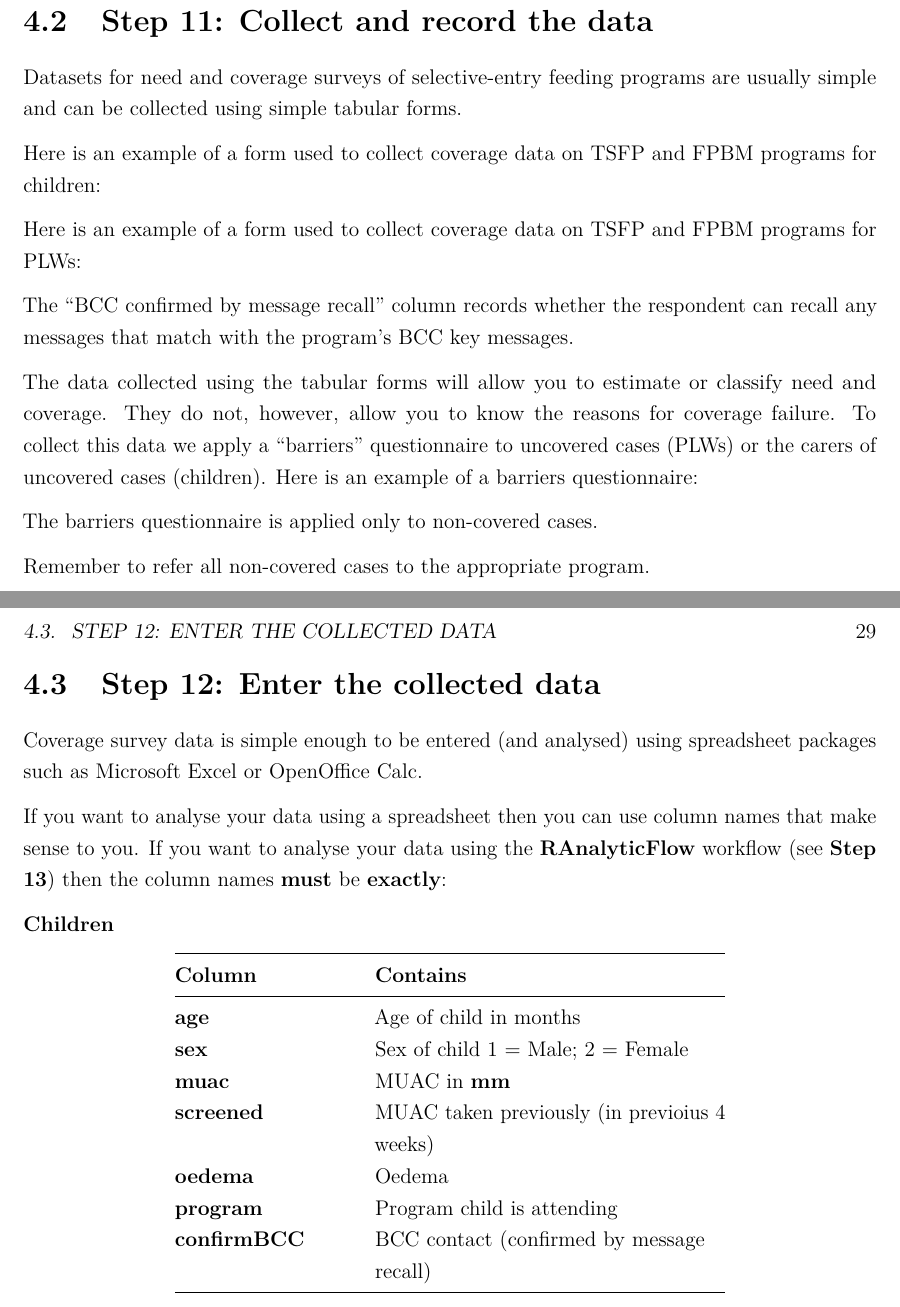
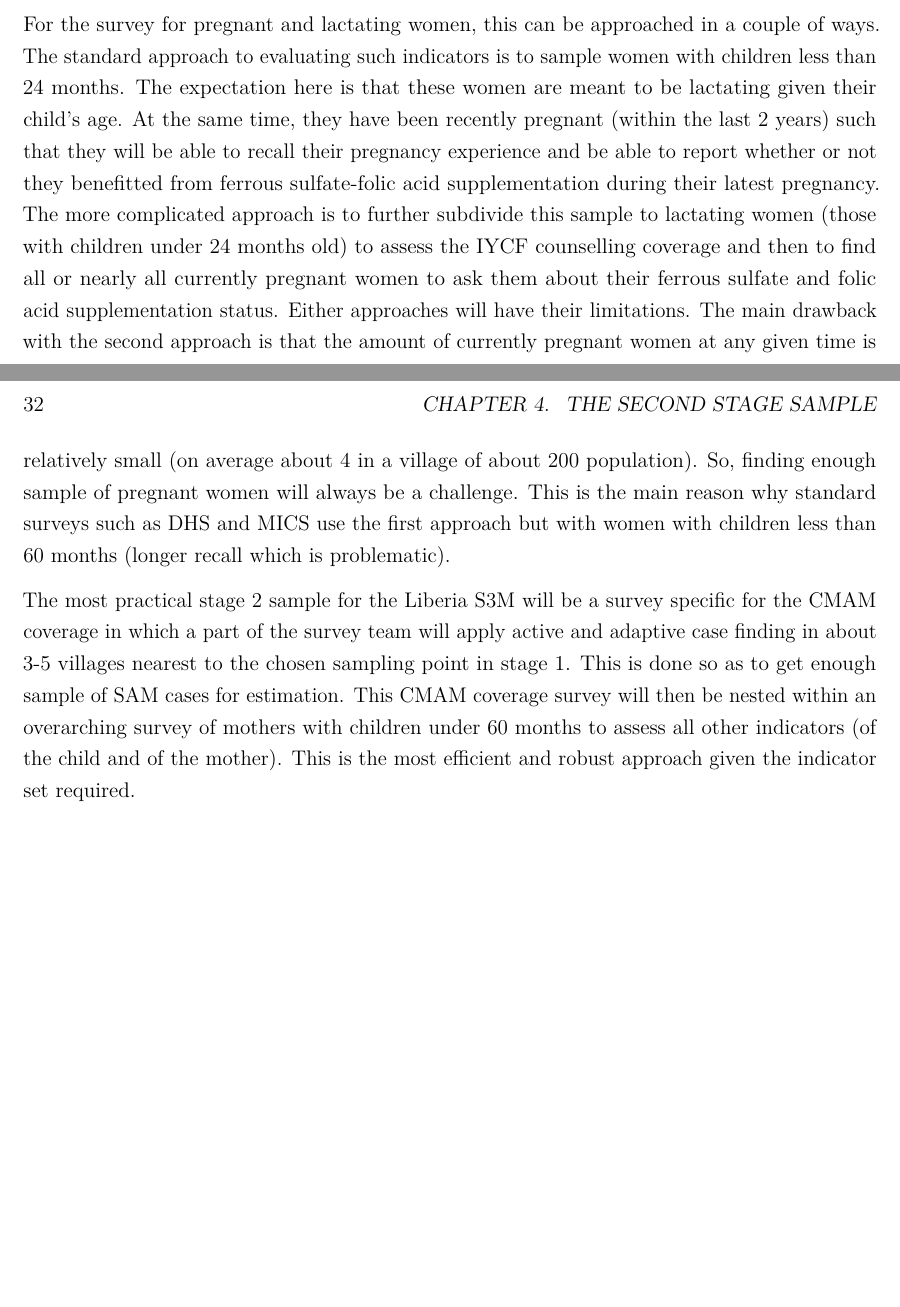
Before and after one commit to validmeasures/liberiaS3M, a LaTeX book (docs/liberiaS3M.tex): two parts of pages 28 and 29 of 33 before the commit and two parts of pages 31 and 32 of 35 after it, joined at a grey line, cut at the place of the change, the shorter picture padded with empty space. Compiled offline with pdfLaTeX.

Commit message:
udpate outputs

```diff
--- a/docs/liberiaS3M.tex
+++ b/docs/liberiaS3M.tex
@@ -1092 +1148,21 @@ sample of these segments are then screened (see \textbf{Appendix A}).
 
+For the survey for pregnant and lactating women, this can be approached
+in a couple of ways. The standard approach to evaluating such indicators
+is to sample women with children less than 24 months. The expectation
+here is that these women are meant to be lactating given their child's
+age. At the same time, they have been recently pregnant (within the last
+2 years) such that they will be able to recall their pregnancy
+experience and be able to report whether or not they benefitted from
+ferrous sulfate-folic acid supplementation during their latest
+pregnancy. The more complicated approach is to further subdivide this
+sample to lactating women (those with children under 24 months old) to
+assess the IYCF counselling coverage and then to find all or nearly all
+currently pregnant women to ask them about their ferrous sulfate and
+folic acid supplementation status. Either approaches will have their
+limitations. The main drawback with the second approach is that the
+amount of currently pregnant women at any given time is relatively small
+(on average about 4 in a village of about 200 population). So, finding
+enough sample of pregnant women will always be a challenge. This is the
+main reason why standard surveys such as DHS and MICS use the first
+approach but with women with children less than 60 months (longer recall
+which is problematic).
@@ -1096,97 +1169,13 @@ sample.
 
-\newpage
-
-\hypertarget{step-11-collect-and-record-the-data}{%
-\section{Step 11: Collect and record the
-data}\label{step-11-collect-and-record-the-data}}
-
-Datasets for need and coverage surveys of selective-entry feeding
-programs are usually simple and can be collected using simple tabular
-forms.
-
-Here is an example of a form used to collect coverage data on TSFP and
-FPBM programs for children:
-
-Here is an example of a form used to collect coverage data on TSFP and
-FPBM programs for PLWs:
-
-The ``BCC confirmed by message recall'' column records whether the
-respondent can recall any messages that match with the program's BCC key
-messages.
-
-The data collected using the tabular forms will allow you to estimate or
-classify need and coverage. They do not, however, allow you to know the
-reasons for coverage failure. To collect this data we apply a
-``barriers'' questionnaire to uncovered cases (PLWs) or the carers of
-uncovered cases (children). Here is an example of a barriers
-questionnaire:
-
-The barriers questionnaire is applied only to non-covered cases.
-
-Remember to refer all non-covered cases to the appropriate program.
-
-\newpage
-
-\hypertarget{step-12-enter-the-collected-data}{%
-\section{Step 12: Enter the collected
-data}\label{step-12-enter-the-collected-data}}
-
-Coverage survey data is simple enough to be entered (and analysed) using
-spreadsheet packages such as Microsoft Excel or OpenOffice Calc.
-
-If you want to analyse your data using a spreadsheet then you can use
-column names that make sense to you. If you want to analyse your data
-using the \textbf{RAnalyticFlow} workflow (see \textbf{Step 13}) then
-the column names \textbf{must} be \textbf{exactly}:
-
-\textbf{Children}
-
-\begin{longtable}[]{@{}ll@{}}
-\toprule
-\begin{minipage}[b]{0.21\columnwidth}\raggedright
-\textbf{Column}\strut
-\end{minipage} & \begin{minipage}[b]{0.41\columnwidth}\raggedright
-\textbf{Contains}\strut
-\end{minipage}\tabularnewline
-\midrule
-\endhead
-\begin{minipage}[t]{0.21\columnwidth}\raggedright
-\textbf{age}\strut
-\end{minipage} & \begin{minipage}[t]{0.41\columnwidth}\raggedright
-Age of child in months\strut
-\end{minipage}\tabularnewline
-\begin{minipage}[t]{0.21\columnwidth}\raggedright
-\textbf{sex}\strut
-\end{minipage} & \begin{minipage}[t]{0.41\columnwidth}\raggedright
-Sex of child 1 = Male; 2 = Female\strut
-\end{minipage}\tabularnewline
-\begin{minipage}[t]{0.21\columnwidth}\raggedright
-\textbf{muac}\strut
-\end{minipage} & \begin{minipage}[t]{0.41\columnwidth}\raggedright
-MUAC in \textbf{mm}\strut
-\end{minipage}\tabularnewline
-\begin{minipage}[t]{0.21\columnwidth}\raggedright
-\textbf{screened}\strut
-\end{minipage} & \begin{minipage}[t]{0.41\columnwidth}\raggedright
-MUAC taken previously (in previoius 4 weeks)\strut
-\end{minipage}\tabularnewline
-\begin{minipage}[t]{0.21\columnwidth}\raggedright
-\textbf{oedema}\strut
-\end{minipage} & \begin{minipage}[t]{0.41\columnwidth}\raggedright
-Oedema\strut
-\end{minipage}\tabularnewline
-\begin{minipage}[t]{0.21\columnwidth}\raggedright
-\textbf{program}\strut
-\end{minipage} & \begin{minipage}[t]{0.41\columnwidth}\raggedright
-Program child is attending\strut
-\end{minipage}\tabularnewline
-\begin{minipage}[t]{0.21\columnwidth}\raggedright
-\textbf{confirmBCC}\strut
-\end{minipage} & \begin{minipage}[t]{0.41\columnwidth}\raggedright
-BCC contact (confirmed by message recall)\strut
-\end{minipage}\tabularnewline
-\bottomrule
-\end{longtable}
+The most practical stage 2 sample for the Liberia S3M will be a survey
+specific for the CMAM coverage in which a part of the survey team will
+apply active and adaptive case finding in about 3-5 villages nearest to
+the chosen sampling point in stage 1. This is done so as to get enough
+sample of SAM cases for estimation. This CMAM coverage survey will then
+be nested within an overarching survey of mothers with children under 60
+months to assess all other indicators (of the child and of the mother).
+This is the most efficient and robust approach given the indicator set
+required.
 
 \hypertarget{analysis}{%
 \chapter{Analysis}\label{analysis}}
```
Also changed, not shown: docs/liberiaS3M.tex (155 more changed lines), 9 other files.
